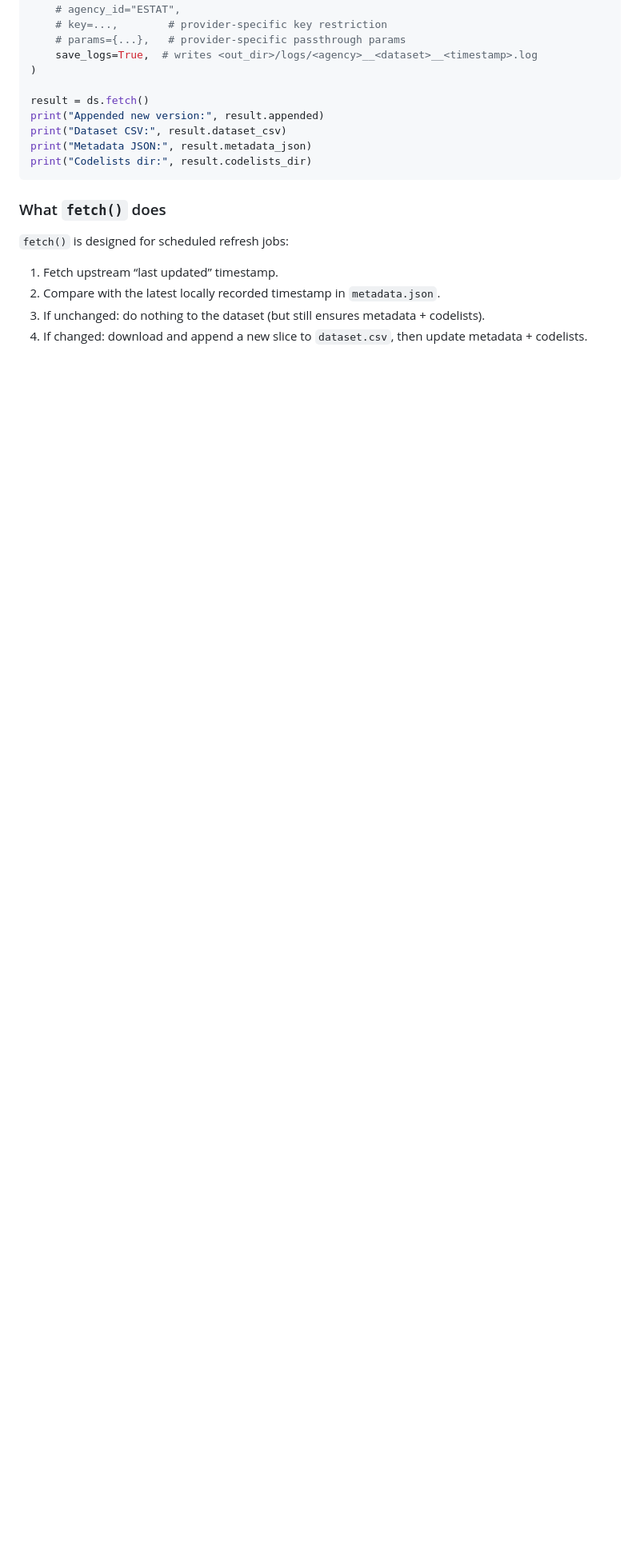
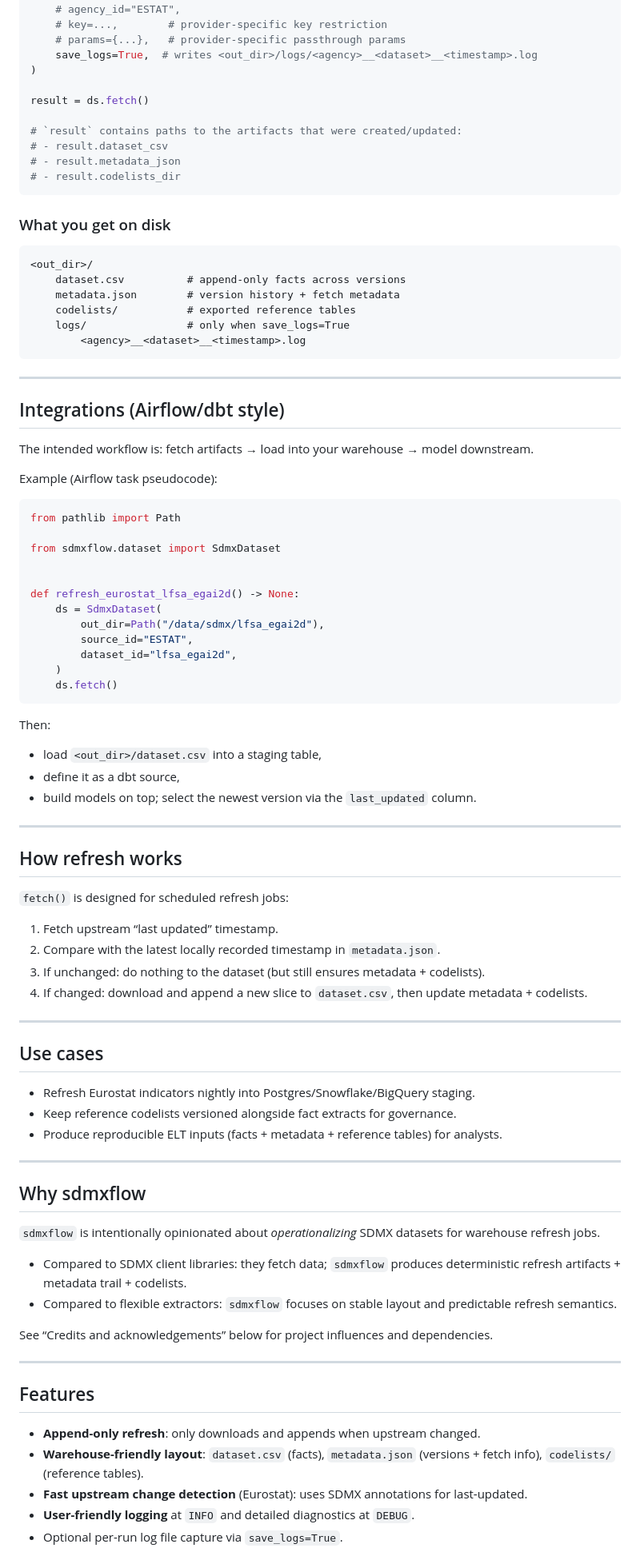
Before and after one commit to knifflig/sdmxflow, a Markdown page: README.md, the part around one of its changes. Shown at 80% size. Rendered like a GitHub page; blank space fills up the shorter version.

Commit message:
feat: enhance README with detailed usage instructions and integration examples

````diff
--- a/README.md
+++ b/README.md
@@ -96,13 +49,56 @@ ds = SdmxDataset(
 )
 
 result = ds.fetch()
-print("Appended new version:", result.appended)
-print("Dataset CSV:", result.dataset_csv)
-print("Metadata JSON:", result.metadata_json)
-print("Codelists dir:", result.codelists_dir)
+
+# `result` contains paths to the artifacts that were created/updated:
+# - result.dataset_csv
+# - result.metadata_json
+# - result.codelists_dir
 ```
 
-### What `fetch()` does
+### What you get on disk
+
+```text
+<out_dir>/
+	dataset.csv          # append-only facts across versions
+	metadata.json        # version history + fetch metadata
+	codelists/           # exported reference tables
+	logs/                # only when save_logs=True
+		<agency>__<dataset>__<timestamp>.log
+```
+
+---
+
+## Integrations (Airflow/dbt style)
+
+The intended workflow is: fetch artifacts → load into your warehouse → model downstream.
+
+Example (Airflow task pseudocode):
+
+```python
+from pathlib import Path
+
+from sdmxflow.dataset import SdmxDataset
+
+
+def refresh_eurostat_lfsa_egai2d() -> None:
+	ds = SdmxDataset(
+		out_dir=Path("/data/sdmx/lfsa_egai2d"),
+		source_id="ESTAT",
+		dataset_id="lfsa_egai2d",
+	)
+	ds.fetch()
+```
+
+Then:
+
+- load `<out_dir>/dataset.csv` into a staging table,
+- define it as a dbt source,
+- build models on top; select the newest version via the `last_updated` column.
+
+---
+
+## How refresh works
 
 `fetch()` is designed for scheduled refresh jobs:
 
@@ -110,3 +106,33 @@ print("Codelists dir:", result.codelists_dir)
 2. Compare with the latest locally recorded timestamp in `metadata.json`.
 3. If unchanged: do nothing to the dataset (but still ensures metadata + codelists).
 4. If changed: download and append a new slice to `dataset.csv`, then update metadata + codelists.
+
+---
+
+## Use cases
+
+- Refresh Eurostat indicators nightly into Postgres/Snowflake/BigQuery staging.
+- Keep reference codelists versioned alongside fact extracts for governance.
+- Produce reproducible ELT inputs (facts + metadata + reference tables) for analysts.
+
+---
+
+## Why sdmxflow
+
+`sdmxflow` is intentionally opinionated about *operationalizing* SDMX datasets for warehouse refresh jobs.
+
+- Compared to SDMX client libraries: they fetch data; `sdmxflow` produces deterministic refresh artifacts + metadata trail + codelists.
+- Compared to flexible extractors: `sdmxflow` focuses on stable layout and predictable refresh semantics.
+
+See “Credits and acknowledgements” below for project influences and dependencies.
+
+---
+
+## Features
+
+- **Append-only refresh**: only downloads and appends when upstream changed.
+- **Warehouse-friendly layout**: `dataset.csv` (facts), `metadata.json` (versions + fetch info), `codelists/` (reference tables).
+- **Fast upstream change detection** (Eurostat): uses SDMX annotations for last-updated.
+- **User-friendly logging** at `INFO` and detailed diagnostics at `DEBUG`.
+- Optional per-run log file capture via `save_logs=True`.
+
````
Also changed, not shown: other parts of README.md (+62 -79 lines).
